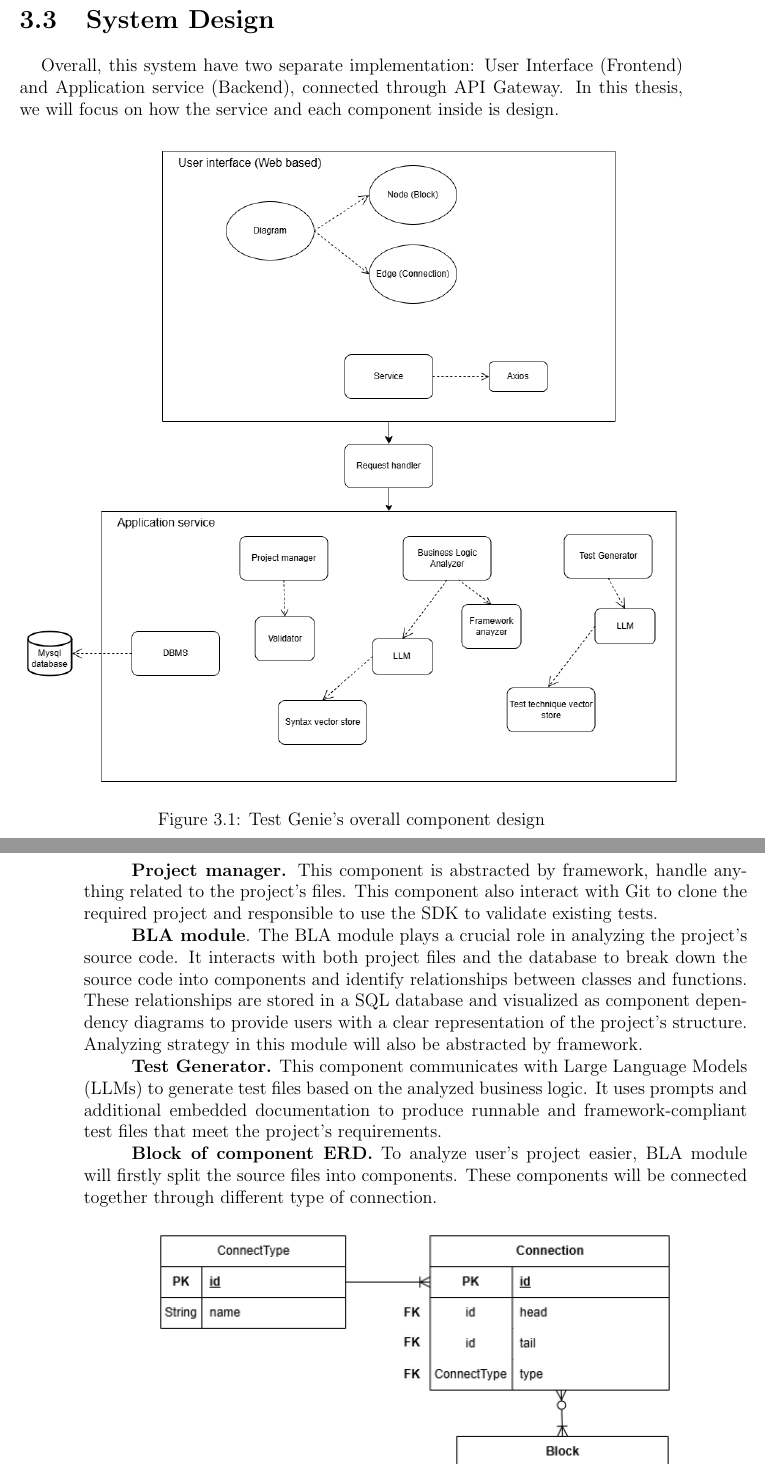
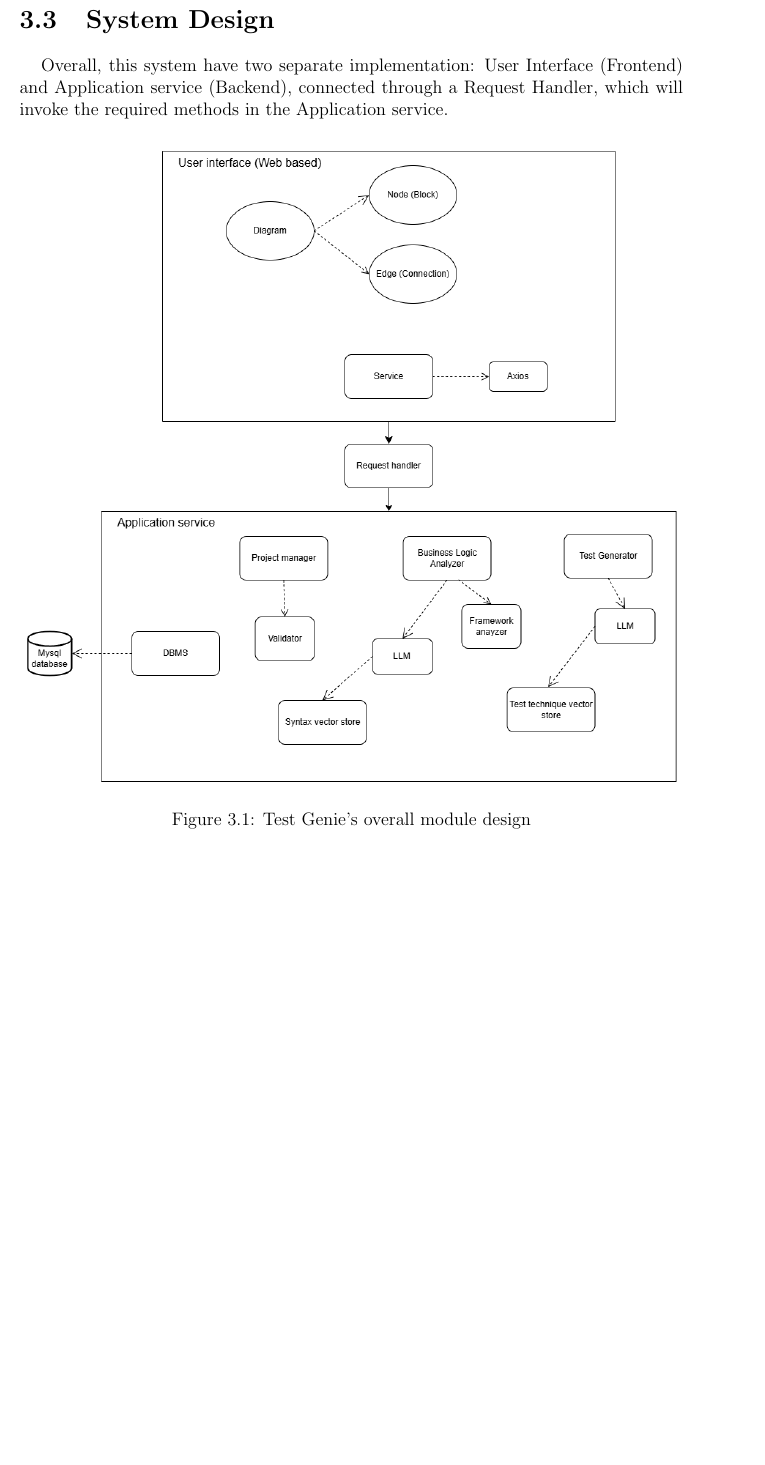
Before and after one commit to meowie2k3/TestGenie, a LaTeX thesis (Document/DaoMinhHuy_ITCSIU21132.tex, which reads Document/chapters/methodology.tex): two parts of pages 20 and 21 of 75 before the commit and part of page 20 of 75 after it, the two joined at a grey line, cut so that both start at the same text, the shorter picture padded with empty space. The pictures show the PDF file Document/DaoMinhHuy_ITCSIU21132.pdf that the author committed with the source.

Commit message:
rewrite all methodology

```diff
--- a/Document/chapters/methodology.tex
+++ b/Document/chapters/methodology.tex
@@ -86,22 +86,17 @@ To achieve this, a Software Development Kit (SDK) is embedded for each supported
 
 \section{System Design}
 
-\hspace{0.5cm}Overall, this system have two separate implementation: User Interface (Frontend) and Application service (Backend), connected through a Request Handler, which will invoke the
+\hspace{0.5cm}Overall, this system have two separate implementation: User Interface (Frontend) and Application service (Backend), connected through a Request Handler, which will invoke the required methods in the Application service.
+% Since most calculation for each project only calculate once then stored into the database, the Request Handler will mostly invoke DBMS module to get calculated data. Only when data is not yet calculated, DBMS can deplay the response and invoke other modules.
 % insert images/System design.drawio.png
 \begin{figure}[H]
 	\centering
 	\includegraphics[width=1.0\textwidth]{images/System design.drawio.png}
-	\caption{Test Genie’s overall component design}
+	\caption{Test Genie’s overall module design}
 	\label{fig:system-design}
 \end{figure}
 
-\hspace{0.5cm}\textbf{Project manager.}	This component is abstracted by framework, handle anything related to the project’s files. This component also interact with Git to clone the required project and responsible to use the SDK to validate existing tests.
 
-\hspace{0.5cm}\textbf{BLA module}.	The BLA module plays a crucial role in analyzing the project's source code. It interacts with both project files and the database to break down the source code into components and identify relationships between classes and functions. These relationships are stored in a SQL database and visualized as component dependency diagrams to provide users with a clear representation of the project's structure. Analyzing strategy in this module will also be abstracted by framework.
-
-\hspace{0.5cm}\textbf{Test Generator.}	This component communicates with Large Language Models (LLMs) to generate test files based on the analyzed business logic. It uses prompts and additional embedded documentation to produce runnable and framework-compliant test files that meet the project’s requirements.
-
-\hspace{0.5cm}\textbf{Block of component ERD.}	To analyze user’s project easier, BLA module will firstly split the source files into components. These components will be connected together through different type of connection.
 
 \begin{figure}[H]
 	\centering
```
Also changed, not shown: Document/DaoMinhHuy_ITCSIU21132.pdf.
